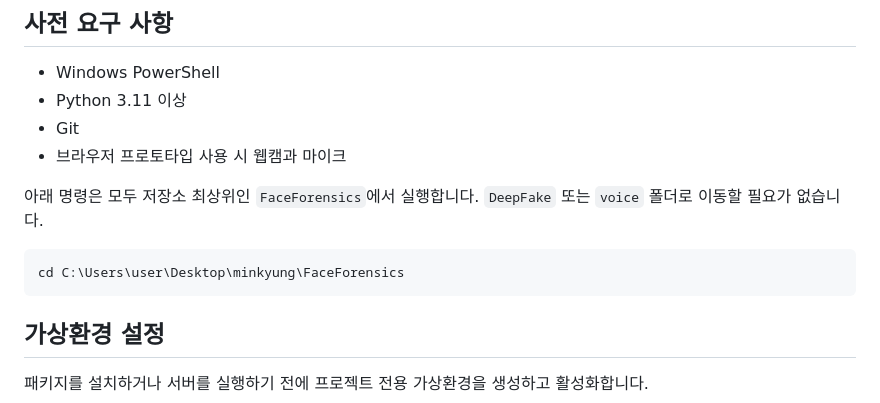
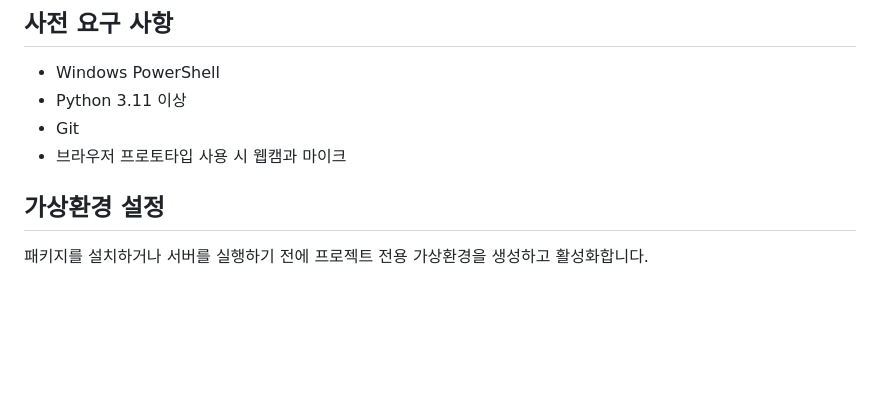
Before and after one commit to kimminkyung05/FinGuard, a Markdown page: README.md, the part around the change. Drawn GitHub-style; blank space fills up the shorter version.

````diff
--- a/README.md
+++ b/README.md
@@ -22,12 +22,6 @@ FaceForensics는 영상 딥페이크와 음성 스푸핑/보이스피싱 징후
 - Python 3.11 이상
 - Git
 - 브라우저 프로토타입 사용 시 웹캠과 마이크
-
-아래 명령은 모두 저장소 최상위인 `FaceForensics`에서 실행합니다. `DeepFake` 또는 `voice` 폴더로 이동할 필요가 없습니다.
-
-```powershell
-cd C:\Users\user\Desktop\minkyung\FaceForensics
-```
 
 ## 가상환경 설정
 
````
